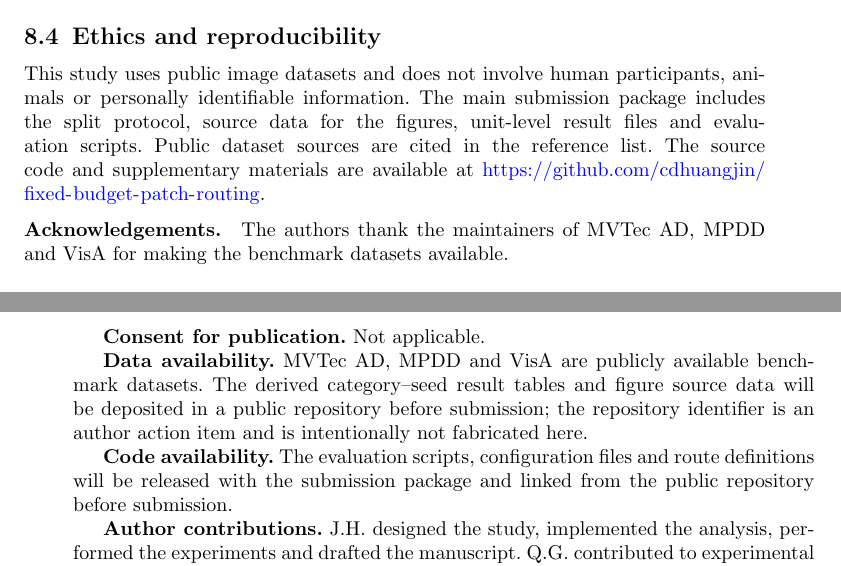
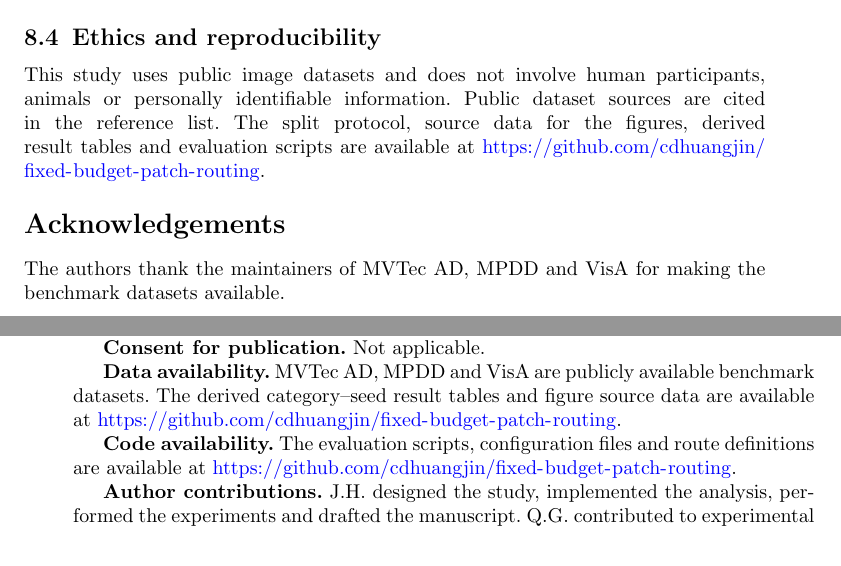
Before and after one commit to cdhuangjin/fixed-budget-patch-routing, a LaTeX paper (07_论文/投稿材料_027/main.tex): two parts of pages 9 and 10 of 11, joined at a grey line, cut so that both start at the same text. Compiled offline with pdfLaTeX.

Commit message:
Finalize submission layout and availability statements

```diff
--- a/07_论文/投稿材料_027/main.tex
+++ b/07_论文/投稿材料_027/main.tex
@@ -178,11 +178,11 @@ Latency was measured on CUDA with explicit synchronization, one warm-up and repe
 For each dataset and budget, the paired comparison is formed at the category--seed level. Bootstrap resampling samples these units with replacement and computes the route difference for each replicate. We report two-sided 95\% confidence intervals. The primary inference is based on whether the interval for the paired difference excludes zero and on the direction and magnitude of the effect; category-level positive counts are descriptive.
 
 \subsection{Ethics and reproducibility}
-This study uses public image datasets and does not involve human participants, animals or personally identifiable information. The main submission package includes the split protocol, source data for the figures, unit-level result files and evaluation scripts. Public dataset sources are cited in the reference list. The source code and supplementary materials are available at \url{https://github.com/cdhuangjin/fixed-budget-patch-routing}.
+This study uses public image datasets and does not involve human participants, animals or personally identifiable information. Public dataset sources are cited in the reference list. The split protocol, source data for the figures, derived result tables and evaluation scripts are available at \url{https://github.com/cdhuangjin/fixed-budget-patch-routing}.
 
 \backmatter
 
-\bmhead{Acknowledgements}
+\section*{Acknowledgements}
 The authors thank the maintainers of MVTec AD, MPDD and VisA for making the benchmark datasets available.
 
 \section*{Declarations}
@@ -194,9 +194,9 @@ The authors thank the maintainers of MVTec AD, MPDD and VisA for making the benc
 
 \textbf{Consent for publication.} Not applicable.
 
-\textbf{Data availability.} MVTec AD, MPDD and VisA are publicly available benchmark datasets. The derived category--seed result tables and figure source data will be deposited in a public repository before submission; the repository identifier is an author action item and is intentionally not fabricated here.
+\textbf{Data availability.} MVTec AD, MPDD and VisA are publicly available benchmark datasets. The derived category--seed result tables and figure source data are available at \url{https://github.com/cdhuangjin/fixed-budget-patch-routing}.
 
-\textbf{Code availability.} The evaluation scripts, configuration files and route definitions will be released with the submission package and linked from the public repository before submission.
+\textbf{Code availability.} The evaluation scripts, configuration files and route definitions are available at \url{https://github.com/cdhuangjin/fixed-budget-patch-routing}.
 
 \textbf{Author contributions.} J.H. designed the study, implemented the analysis, performed the experiments and drafted the manuscript. Q.G. contributed to experimental review, interpretation and manuscript revision. Both authors approved the final manuscript.
 
```
Also changed, not shown: 07_论文/投稿材料_027/references.bib (+1 -2 lines).
